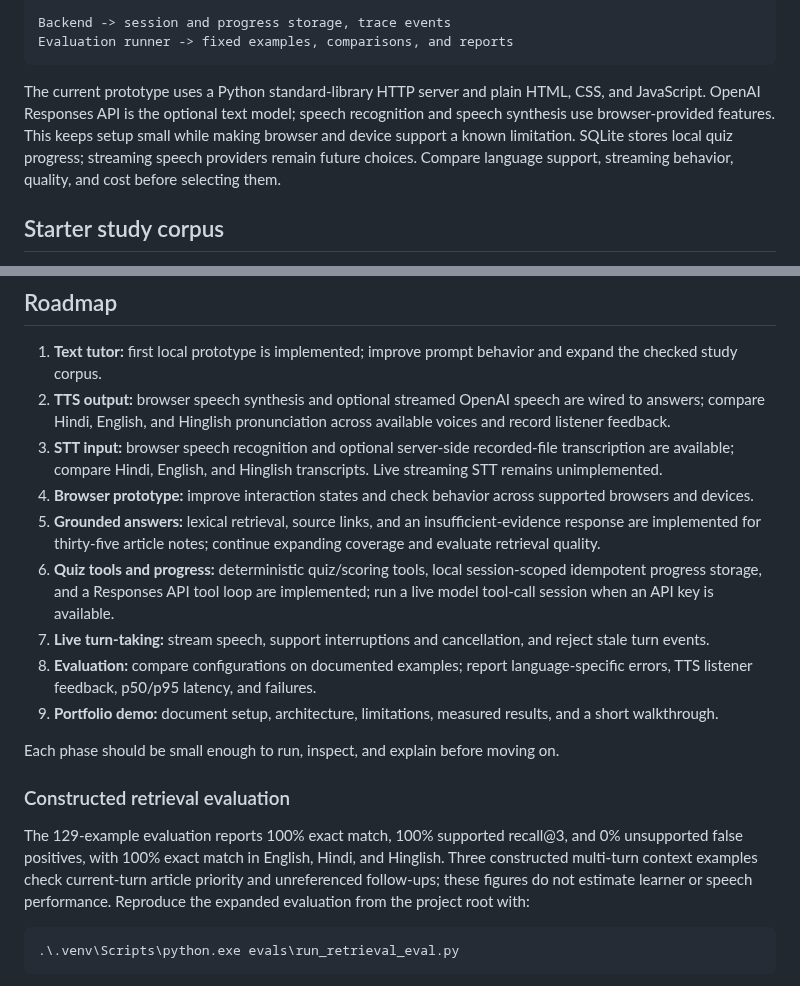
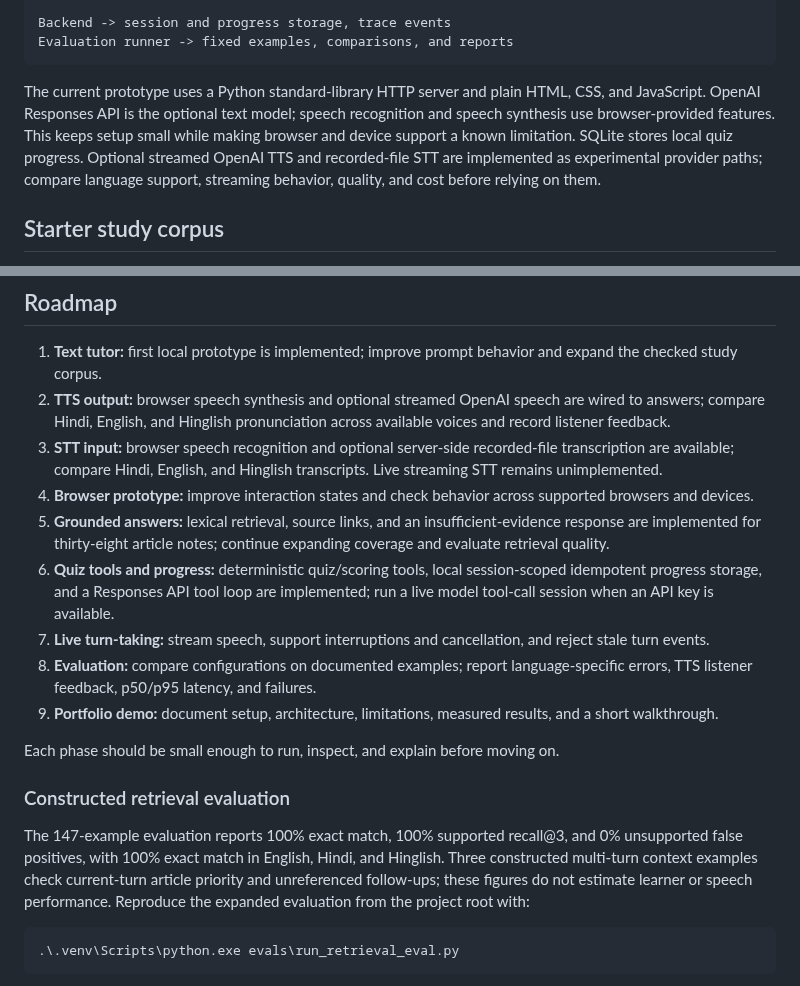
Before and after one commit to 7se7en72025/bolprep, a Markdown page: README.md, 2 parts joined by grey strips. Drawn GitHub-style.

Commit message:
Sync README with current voice prototype

````diff
--- a/README.md
+++ b/README.md
@@ -77,7 +77,7 @@ Backend -> session and progress storage, trace events
 Evaluation runner -> fixed examples, comparisons, and reports
 ```
 
-The current prototype uses a Python standard-library HTTP server and plain HTML, CSS, and JavaScript. OpenAI Responses API is the optional text model; speech recognition and speech synthesis use browser-provided features. This keeps setup small while making browser and device support a known limitation. SQLite stores local quiz progress; streaming speech providers remain future choices. Compare language support, streaming behavior, quality, and cost before selecting them.
+The current prototype uses a Python standard-library HTTP server and plain HTML, CSS, and JavaScript. OpenAI Responses API is the optional text model; speech recognition and speech synthesis use browser-provided features. This keeps setup small while making browser and device support a known limitation. SQLite stores local quiz progress. Optional streamed OpenAI TTS and recorded-file STT are implemented as experimental provider paths; compare language support, streaming behavior, quality, and cost before relying on them.
 
 ## Starter study corpus
 
@@ -97,7 +97,7 @@ Quiz scores are stored in a local SQLite database at `.codex/bolprep.sqlite3`, s
 2. **TTS output:** browser speech synthesis and optional streamed OpenAI speech are wired to answers; compare Hindi, English, and Hinglish pronunciation across available voices and record listener feedback.
 3. **STT input:** browser speech recognition and optional server-side recorded-file transcription are available; compare Hindi, English, and Hinglish transcripts. Live streaming STT remains unimplemented.
 4. **Browser prototype:** improve interaction states and check behavior across supported browsers and devices.
-5. **Grounded answers:** lexical retrieval, source links, and an insufficient-evidence response are implemented for thirty-five article notes; continue expanding coverage and evaluate retrieval quality.
+5. **Grounded answers:** lexical retrieval, source links, and an insufficient-evidence response are implemented for thirty-eight article notes; continue expanding coverage and evaluate retrieval quality.
 6. **Quiz tools and progress:** deterministic quiz/scoring tools, local session-scoped idempotent progress storage, and a Responses API tool loop are implemented; run a live model tool-call session when an API key is available.
 7. **Live turn-taking:** stream speech, support interruptions and cancellation, and reject stale turn events.
 8. **Evaluation:** compare configurations on documented examples; report language-specific errors, TTS listener feedback, p50/p95 latency, and failures.
@@ -107,7 +107,7 @@ Each phase should be small enough to run, inspect, and explain before moving on.
 
 ### Constructed retrieval evaluation
 
-The 129-example evaluation reports 100% exact match, 100% supported recall@3, and 0% unsupported false positives, with 100% exact match in English, Hindi, and Hinglish. Three constructed multi-turn context examples check current-turn article priority and unreferenced follow-ups; these figures do not estimate learner or speech performance. Reproduce the expanded evaluation from the project root with:
+The 147-example evaluation reports 100% exact match, 100% supported recall@3, and 0% unsupported false positives, with 100% exact match in English, Hindi, and Hinglish. Three constructed multi-turn context examples check current-turn article priority and unreferenced follow-ups; these figures do not estimate learner or speech performance. Reproduce the expanded evaluation from the project root with:
 
 ```powershell
 .\.venv\Scripts\python.exe evals\run_retrieval_eval.py
````
Also changed, not shown: learning-log.md (+5 -0 lines).
